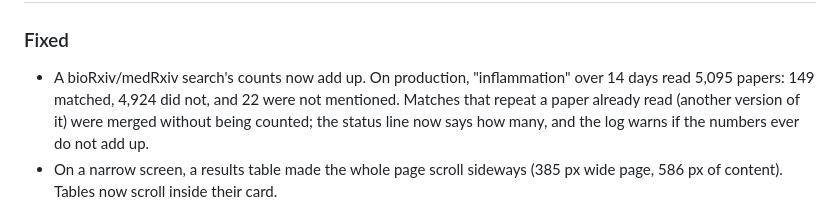
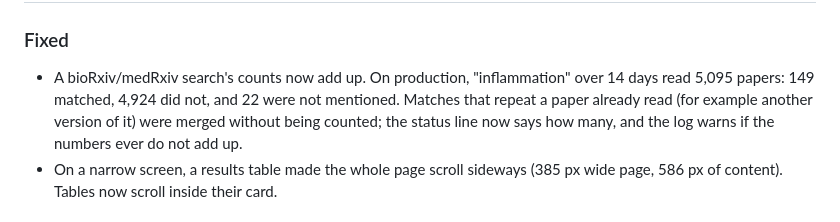
Before and after one commit to dbgnvan2/biorx, a Markdown page: CHANGELOG.md, the part around the change. Drawn GitHub-style.

Commit message:
docs: changelog wording
Co-Authored-By: Claude Opus 5.5 <noreply@anthropic.com>

```diff
--- a/CHANGELOG.md
+++ b/CHANGELOG.md
@@ -5,7 +5,8 @@
 ### Fixed
 - A bioRxiv/medRxiv search's counts now add up. On production, "inflammation"
   over 14 days read 5,095 papers: 149 matched, 4,924 did not, and 22 were not
-  mentioned. Matches that repeat a paper already read (another version of it)
+  mentioned. Matches that repeat a paper already read (for example another
+  version of it)
   were merged without being counted; the status line now says how many, and
   the log warns if the numbers ever do not add up.
 - On a narrow screen, a results table made the whole page scroll sideways
```
